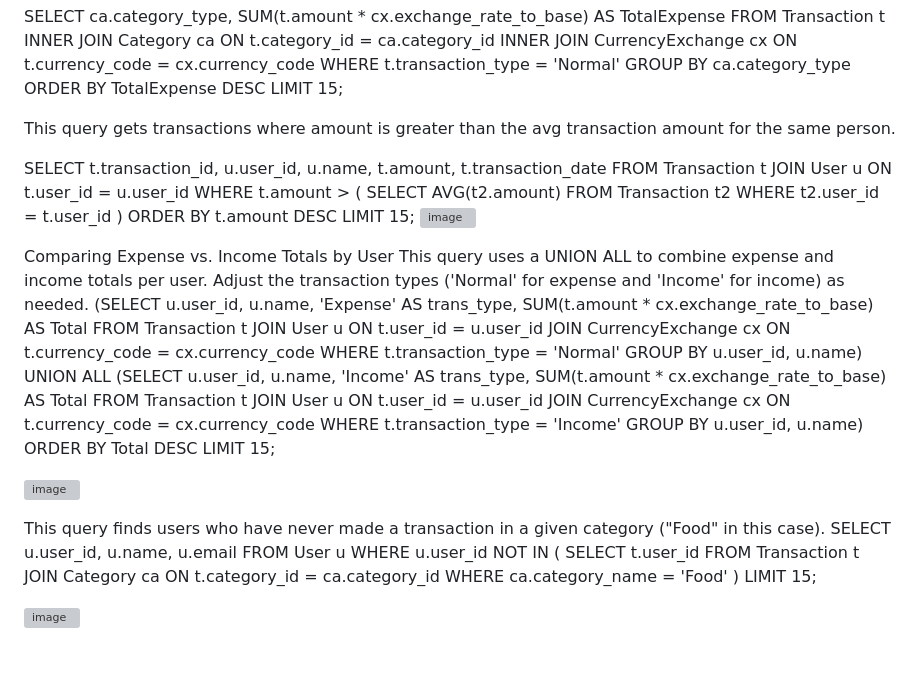
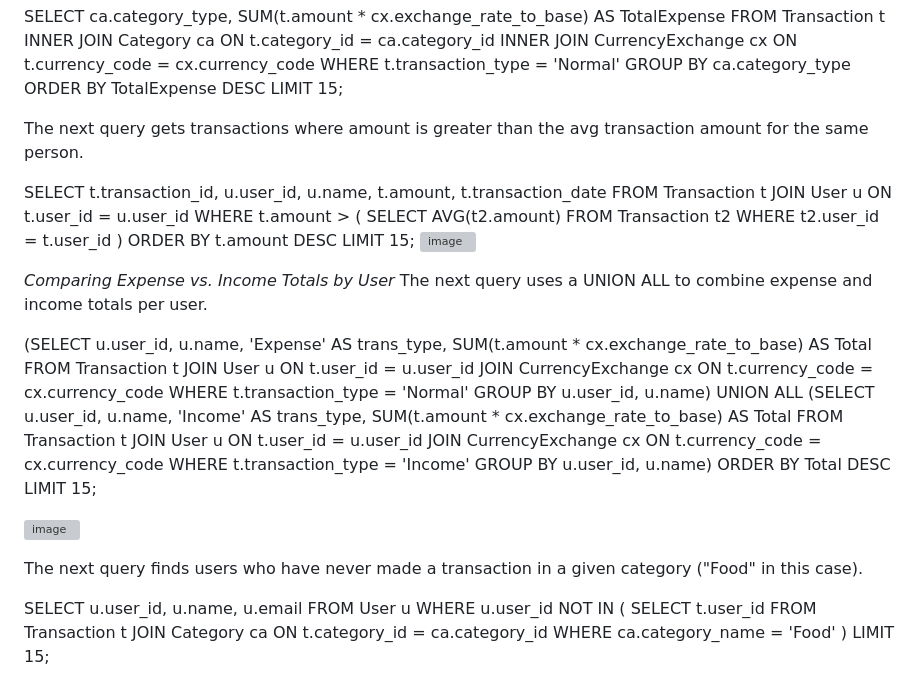
Before and after one commit to cs411-alawini/sp25-cs411-team090-ZeroBug, a Markdown page: doc/Database_Design.md, the part around the change. Drawn GitHub-style; blank space fills up the shorter version; grey boxes are pictures that could not be loaded.

```diff
--- a/doc/Database_Design.md
+++ b/doc/Database_Design.md
@@ -57,7 +57,7 @@ ORDER BY TotalExpense DESC
 LIMIT 15;
 
 
-This query gets transactions where amount is greater than the avg transaction amount for the same person.
+The next query gets transactions where amount is greater than the avg transaction amount for the same person.
 
 SELECT
   t.transaction_id,
@@ -76,8 +76,9 @@ ORDER BY t.amount DESC
 LIMIT 15;
 ![image](https://github.com/user-attachments/assets/55f37f22-58bd-4ad9-8db4-ef67bfe238fa)
 
- Comparing Expense vs. Income Totals by User
-This query uses a UNION ALL to combine expense and income totals per user. Adjust the transaction types ('Normal' for expense and 'Income' for income) as needed.
+ *Comparing Expense vs. Income Totals by User*
+The next query uses a UNION ALL to combine expense and income totals per user.
+
 (SELECT
   u.user_id,
   u.name,
@@ -104,7 +105,9 @@ LIMIT 15;
 
 ![image](https://github.com/user-attachments/assets/62b49bc0-9bbe-406f-b252-8eb9ba0e35e9)
 
-This query finds users who have never made a transaction in a given category ("Food" in this case).
+The next query finds users who have never made a transaction in a given category ("Food" in this case).
+
+
 SELECT
   u.user_id,
   u.name,
```
